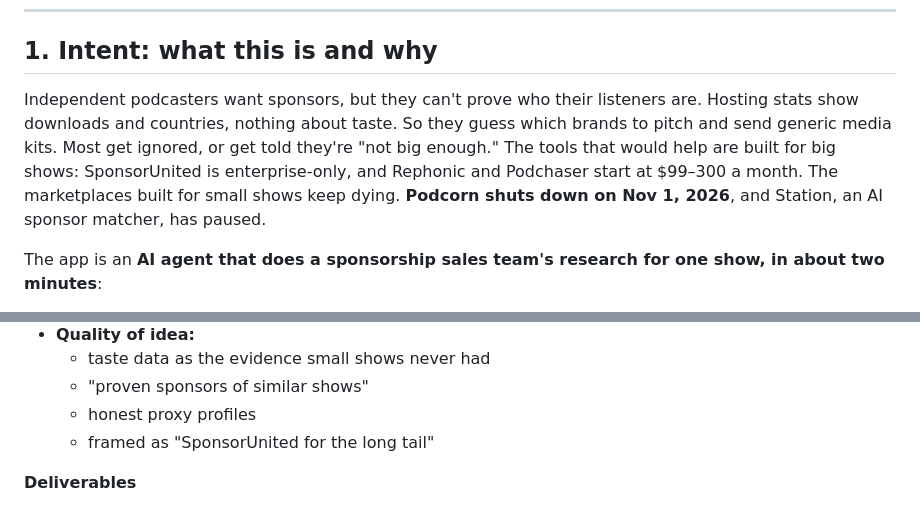
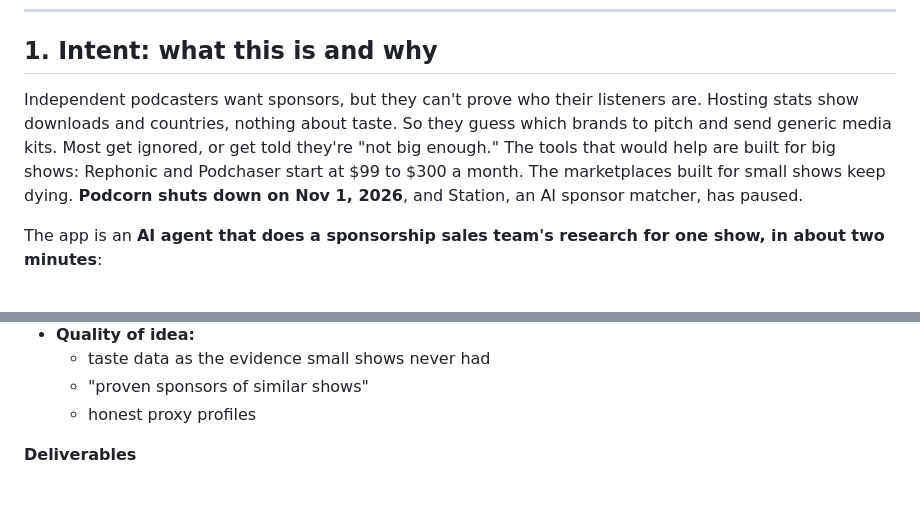
Before and after one commit to inventionsbyhamid/midrolo, a Markdown page: docs/design.md, 2 parts joined by grey strips. Rendered like a GitHub page.

```diff
--- a/docs/design.md
+++ b/docs/design.md
@@ -9,7 +9,7 @@
 
 ## 1. Intent: what this is and why
 
-Independent podcasters want sponsors, but they can't prove who their listeners are. Hosting stats show downloads and countries, nothing about taste. So they guess which brands to pitch and send generic media kits. Most get ignored, or get told they're "not big enough." The tools that would help are built for big shows: SponsorUnited is enterprise-only, and Rephonic and Podchaser start at $99–300 a month. The marketplaces built for small shows keep dying. **Podcorn shuts down on Nov 1, 2026**, and Station, an AI sponsor matcher, has paused.
+Independent podcasters want sponsors, but they can't prove who their listeners are. Hosting stats show downloads and countries, nothing about taste. So they guess which brands to pitch and send generic media kits. Most get ignored, or get told they're "not big enough." The tools that would help are built for big shows: Rephonic and Podchaser start at $99 to $300 a month. The marketplaces built for small shows keep dying. **Podcorn shuts down on Nov 1, 2026**, and Station, an AI sponsor matcher, has paused.
 
 The app is an **AI agent that does a sponsorship sales team's research for one show, in about two minutes**:
 - It works out what people who like the show also love, across brands, music, TV and other podcasts, using Qloo's taste graph.
@@ -486,7 +486,6 @@ As built (R37, R79, R115, R117). The operator's guide is `docs/deploy.md`; this
   - taste data as the evidence small shows never had
   - "proven sponsors of similar shows"
   - honest proxy profiles
-  - framed as "SponsorUnited for the long tail"
 
 **Deliverables**
 - Live URL.
```
Also changed, not shown: docs/devpost.md (+1 -1 lines), docs/how-we-use-qloo.md (+2 -1 lines).
